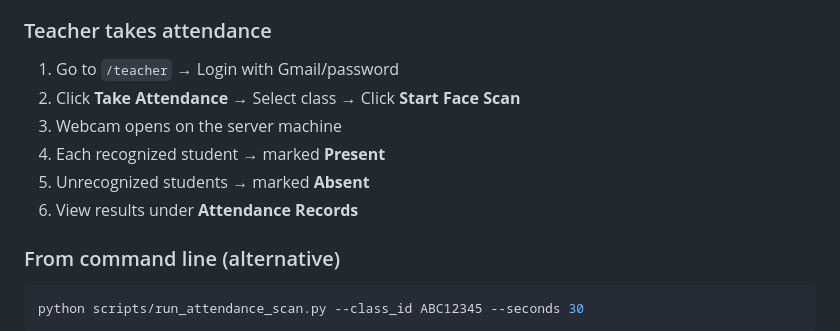
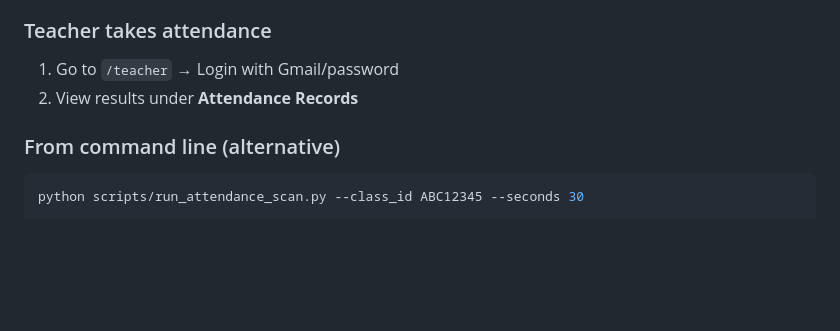
Before and after one commit to Bharathi0608/AI-Face-Attendance-, a Markdown page: README.md, the part around the change. GitHub-like rendering; blank space fills up the shorter version.

Commit message:
Simplify attendance taking instructions
Removed detailed steps for taking attendance and streamlined the process description.

````diff
--- a/README.md
+++ b/README.md
@@ -159,11 +159,7 @@ Open your browser:
 
 ### Teacher takes attendance
 1. Go to `/teacher` → Login with Gmail/password
-2. Click **Take Attendance** → Select class → Click **Start Face Scan**
-3. Webcam opens on the server machine
-4. Each recognized student → marked **Present**
-5. Unrecognized students → marked **Absent**
-6. View results under **Attendance Records**
+2. View results under **Attendance Records**
 
 ### From command line (alternative)
 ```bash
````
